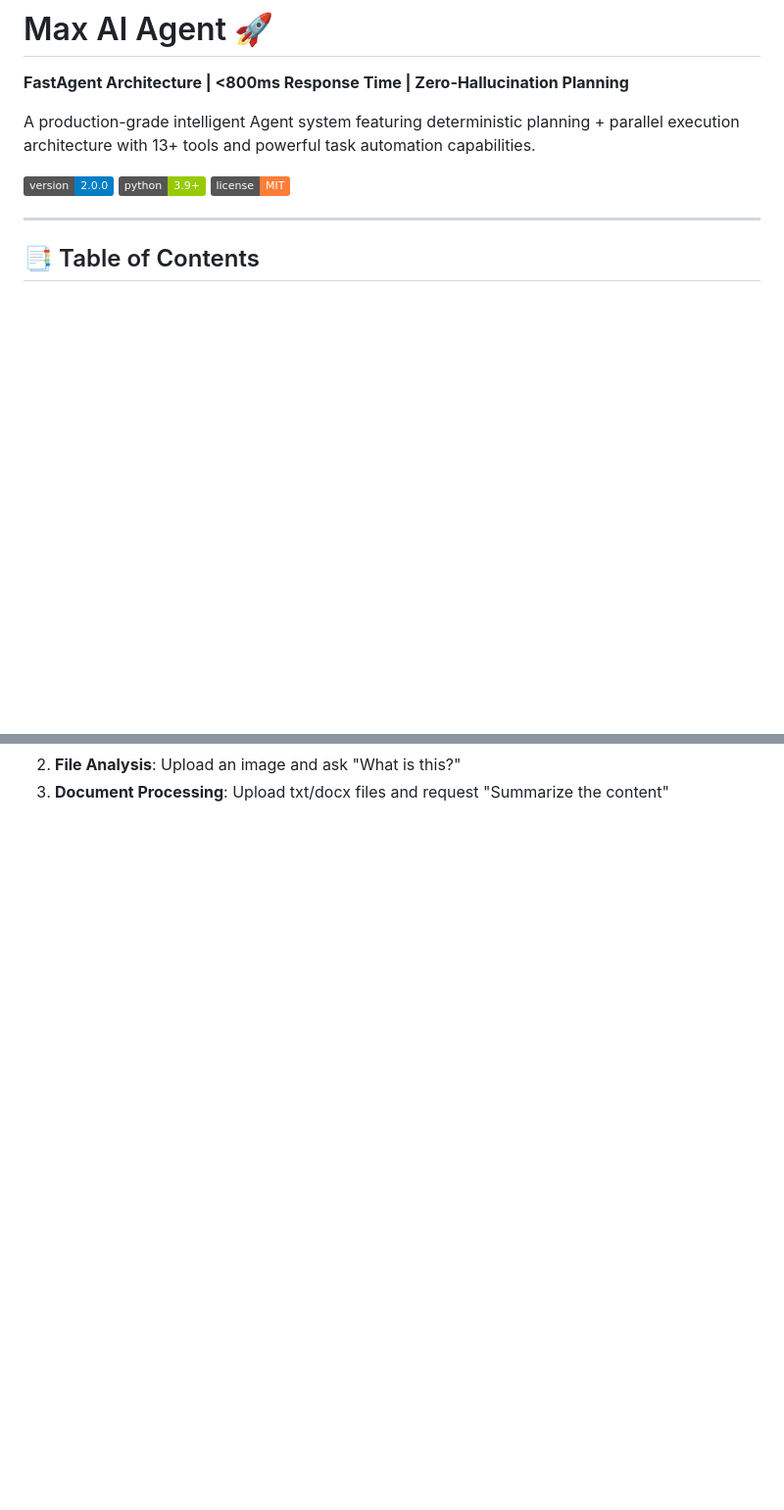
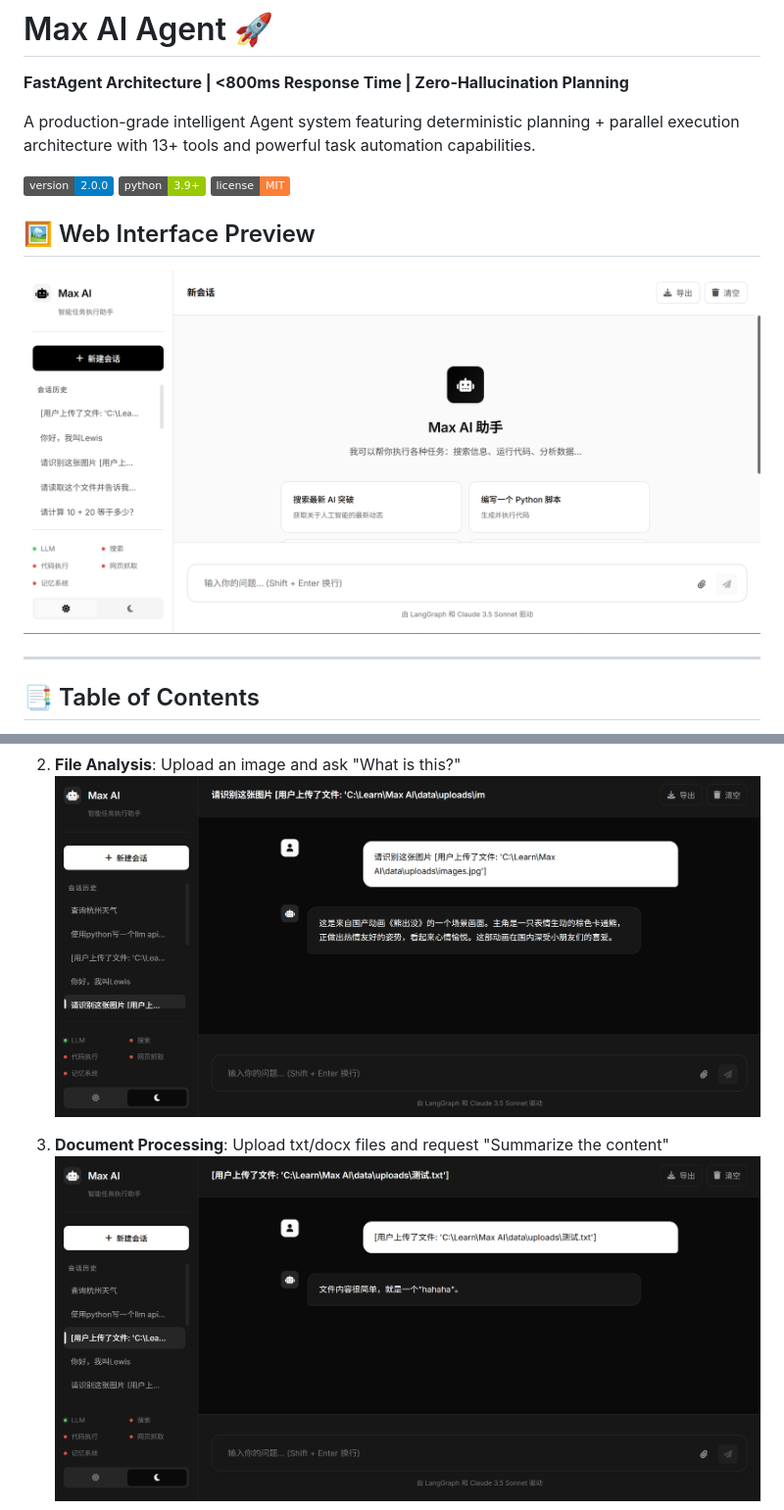
Before and after one commit to Lewis121025/MAX-AI, a Markdown page: README.md, 2 parts joined by grey strips. Shown at 98% size. Rendered like a GitHub page; badges without logos; blank space fills up the shorter version.

Commit message:
docs: Add Example screenshots to README - Add web interface preview at top - Add feature demo images (search, file analysis, code execution) in Usage Guide section

```diff
--- a/README.md
+++ b/README.md
@@ -7,6 +7,10 @@ A production-grade intelligent Agent system featuring deterministic planning + p
 ![Version](https://img.shields.io/badge/version-2.0.0-blue)
 ![Python](https://img.shields.io/badge/python-3.9+-green)
 ![License](https://img.shields.io/badge/license-MIT-orange)
+
+## 🖼️ Web Interface Preview
+
+![Web Interface](Example/start.png)
 
 ---
 
@@ -315,3 +322,7 @@ After starting the service, access http://localhost:5000 to use the web interfac
 2. **File Analysis**: Upload an image and ask "What is this?"
+   ![Image Analysis](Example/read_jpg.png)
+
 3. **Document Processing**: Upload txt/docx files and request "Summarize the content"
+   ![Document Processing](Example/read_txt.png)
+
 4. **Code Execution**: "Calculate the first 10 Fibonacci numbers"
```
Also changed, not shown: other parts of README.md (+4 -0 lines).
